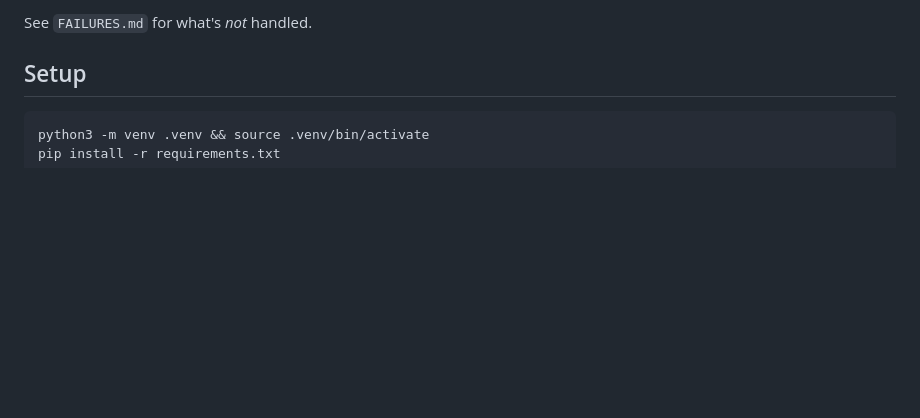
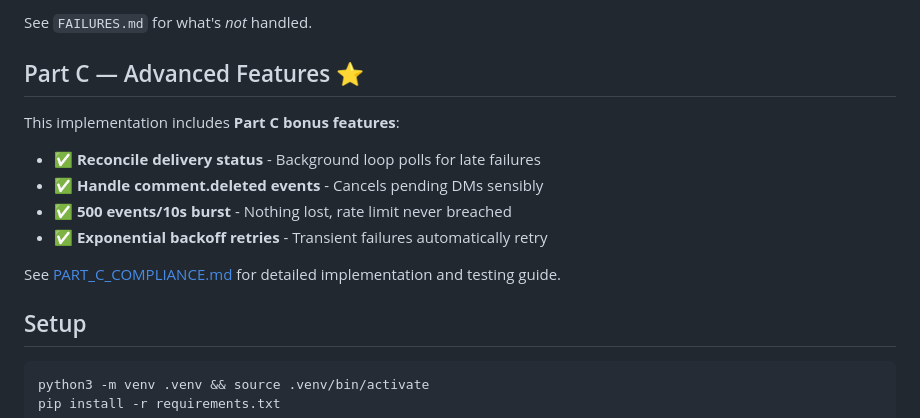
Before and after one commit to Charankarthike/Linkplease, a Markdown page: README.md, the part around the change. Rendered like a GitHub page; blank space fills up the shorter version.

Commit message:
Add Part C features section to README

```diff
--- a/README.md
+++ b/README.md
@@ -43,6 +43,16 @@ See [DEPLOYMENT.md](DEPLOYMENT.md) for detailed deployment instructions.
   A bad/missing signature gets `401` before anything touches the DB.
 
 See `FAILURES.md` for what's *not* handled.
+
+## Part C — Advanced Features ⭐
+
+This implementation includes **Part C bonus features**:
+- ✅ **Reconcile delivery status** - Background loop polls for late failures
+- ✅ **Handle comment.deleted events** - Cancels pending DMs sensibly
+- ✅ **500 events/10s burst** - Nothing lost, rate limit never breached
+- ✅ **Exponential backoff retries** - Transient failures automatically retry
+
+See [PART_C_COMPLIANCE.md](PART_C_COMPLIANCE.md) for detailed implementation and testing guide.
 
 ## Setup
 
```
